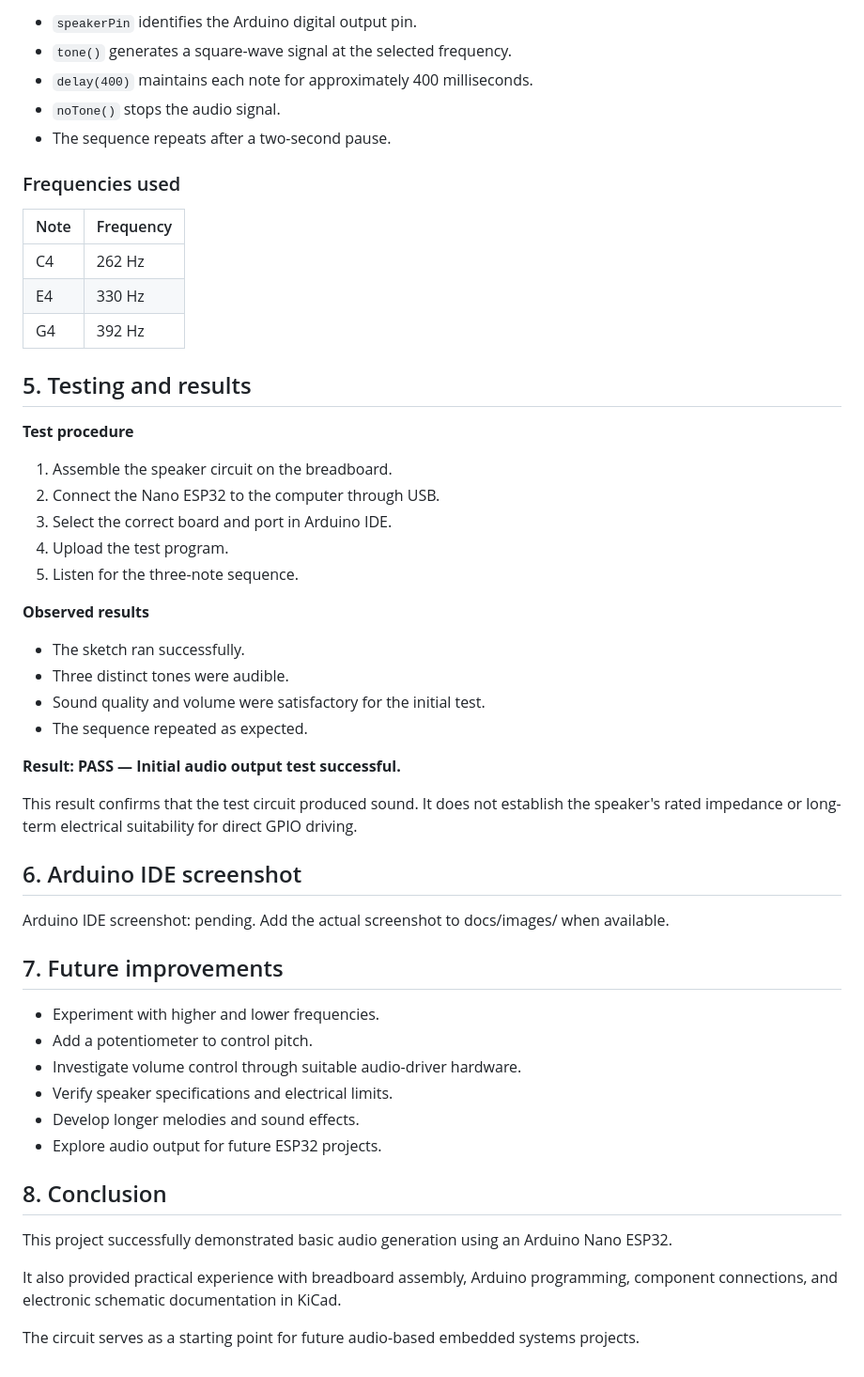
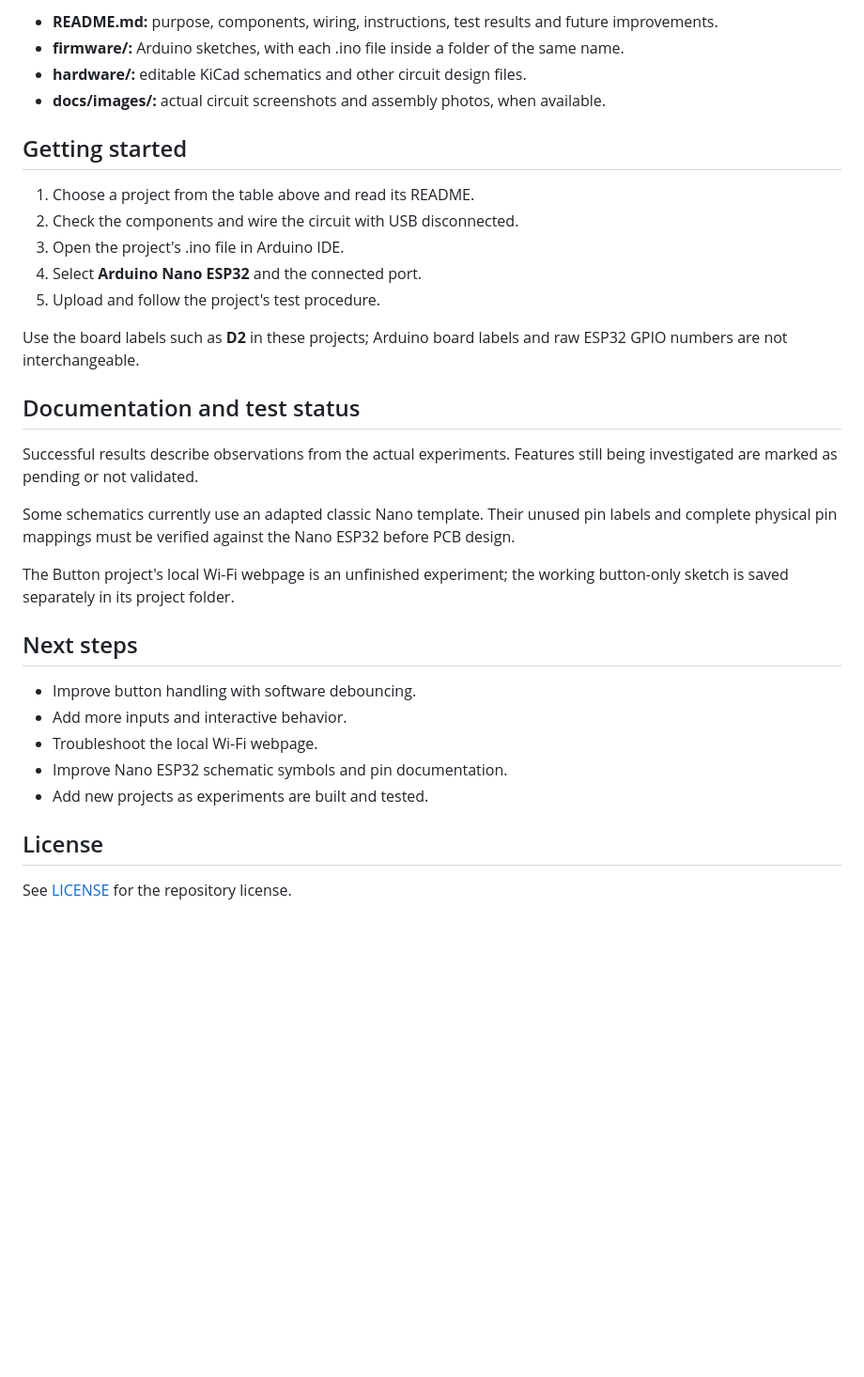
Before and after one commit to DictionaryFrancis/ESP32-Folder, a Markdown page: README.md, the part around one of its changes. Shown at 94% size. Drawn GitHub-style; blank space fills up the shorter version.

Commit message:
Organize Nano ESP32 projects and document button test

```diff
--- a/README.md
+++ b/README.md
@@ -101,58 +43,35 @@ void loop() {
 
-- `speakerPin` identifies the Arduino digital output pin.
-- `tone()` generates a square-wave signal at the selected frequency.
-- `delay(400)` maintains each note for approximately 400 milliseconds.
-- `noTone()` stops the audio signal.
-- The sequence repeats after a two-second pause.
+- **README.md:** purpose, components, wiring, instructions, test results and future improvements.
+- **firmware/:** Arduino sketches, with each .ino file inside a folder of the same name.
+- **hardware/:** editable KiCad schematics and other circuit design files.
+- **docs/images/:** actual circuit screenshots and assembly photos, when available.
 
-### Frequencies used
+## Getting started
 
-| Note | Frequency |
-|---|---|
-| C4 | 262 Hz |
-| E4 | 330 Hz |
-| G4 | 392 Hz |
+1. Choose a project from the table above and read its README.
+2. Check the components and wire the circuit with USB disconnected.
+3. Open the project's .ino file in Arduino IDE.
+4. Select **Arduino Nano ESP32** and the connected port.
+5. Upload and follow the project's test procedure.
 
-## 5. Testing and results
+Use the board labels such as **D2** in these projects; Arduino board labels and raw ESP32 GPIO numbers are not interchangeable.
 
-**Test procedure**
+## Documentation and test status
 
-1. Assemble the speaker circuit on the breadboard.
-2. Connect the Nano ESP32 to the computer through USB.
-3. Select the correct board and port in Arduino IDE.
-4. Upload the test program.
-5. Listen for the three-note sequence.
+Successful results describe observations from the actual experiments. Features still being investigated are marked as pending or not validated.
 
-**Observed results**
+Some schematics currently use an adapted classic Nano template. Their unused pin labels and complete physical pin mappings must be verified against the Nano ESP32 before PCB design.
 
-- The sketch ran successfully.
-- Three distinct tones were audible.
-- Sound quality and volume were satisfactory for the initial test.
-- The sequence repeated as expected.
+The Button project's local Wi-Fi webpage is an unfinished experiment; the working button-only sketch is saved separately in its project folder.
 
-**Result: PASS — Initial audio output test successful.**
+## Next steps
 
-This result confirms that the test circuit produced sound. It does not establish the speaker's rated impedance or long-term electrical suitability for direct GPIO driving.
+- Improve button handling with software debouncing.
+- Add more inputs and interactive behavior.
+- Troubleshoot the local Wi-Fi webpage.
+- Improve Nano ESP32 schematic symbols and pin documentation.
+- Add new projects as experiments are built and tested.
 
-## 6. Arduino IDE screenshot
+## License
 
-Arduino IDE screenshot: pending. Add the actual screenshot to docs/images/ when available.
-
-
-
-## 7. Future improvements
-
-- Experiment with higher and lower frequencies.
-- Add a potentiometer to control pitch.
-- Investigate volume control through suitable audio-driver hardware.
-- Verify speaker specifications and electrical limits.
-- Develop longer melodies and sound effects.
-- Explore audio output for future ESP32 projects.
-
-## 8. Conclusion
-
-This project successfully demonstrated basic audio generation using an Arduino Nano ESP32.
-
-It also provided practical experience with breadboard assembly, Arduino programming, component connections, and electronic schematic documentation in KiCad.
-
-The circuit serves as a starting point for future audio-based embedded systems projects.
+See [LICENSE](LICENSE) for the repository license.
```
Also changed, not shown: other parts of README.md (+36 -94 lines), Button/README.md (added, +113 -0 lines), PROJECTS.md (added, +8 -0 lines), Speaker/README.md (added, +158 -0 lines), Button/docs/images/kicad-schematic.png (added), Button/docs/images/page-settings.png (added), Speaker/docs/images/breadboard-assembly.jpeg (renamed from docs/images/breadboard-assembly.jpeg), Speaker/docs/images/kicad-schematic.png (renamed from docs/images/kicad-schematic.png), 6 other files.
